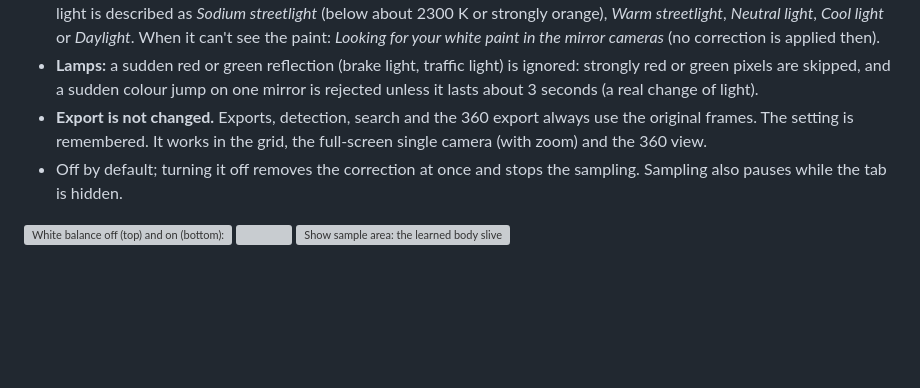
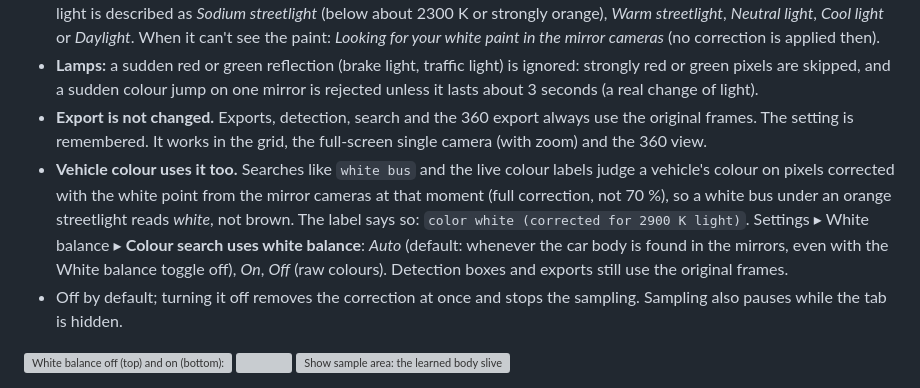
Before and after one commit to shinrajp/dashcam-studio, a Markdown page: README.md, the part around the change. Drawn GitHub-style; blank space fills up the shorter version; grey boxes are pictures that could not be loaded.

Commit message:
Docs: vehicle colour after white balance (wb-color)

```diff
--- a/README.md
+++ b/README.md
@@ -198,6 +198,7 @@ Night clips under streetlights often look orange. Tap **White balance** in the b
 - **Readout** (bottom right of the video), e.g. `3200 K · Warm streetlight · both mirrors` (or *left mirror* / *right mirror*). The light is described as *Sodium streetlight* (below about 2300 K or strongly orange), *Warm streetlight*, *Neutral light*, *Cool light* or *Daylight*. When it can't see the paint: *Looking for your white paint in the mirror cameras* (no correction is applied then).
 - **Lamps:** a sudden red or green reflection (brake light, traffic light) is ignored: strongly red or green pixels are skipped, and a sudden colour jump on one mirror is rejected unless it lasts about 3 seconds (a real change of light).
 - **Export is not changed.** Exports, detection, search and the 360 export always use the original frames. The setting is remembered. It works in the grid, the full-screen single camera (with zoom) and the 360 view.
+- **Vehicle colour uses it too.** Searches like `white bus` and the live colour labels judge a vehicle's colour on pixels corrected with the white point from the mirror cameras at that moment (full correction, not 70 %), so a white bus under an orange streetlight reads *white*, not brown. The label says so: `color white (corrected for 2900 K light)`. Settings ▸ White balance ▸ **Colour search uses white balance**: *Auto* (default: whenever the car body is found in the mirrors, even with the White balance toggle off), *On*, *Off* (raw colours). Detection boxes and exports still use the original frames.
 - Off by default; turning it off removes the correction at once and stops the sampling. Sampling also pauses while the tab is hidden.
 
 ![White balance off (top) and on (bottom): synthetic night footage under a ~3000 K streetlight](screenshots/white-balance-before-chromium.png)
```
Also changed, not shown: CHANGES-v2.md (+12 -0 lines).
